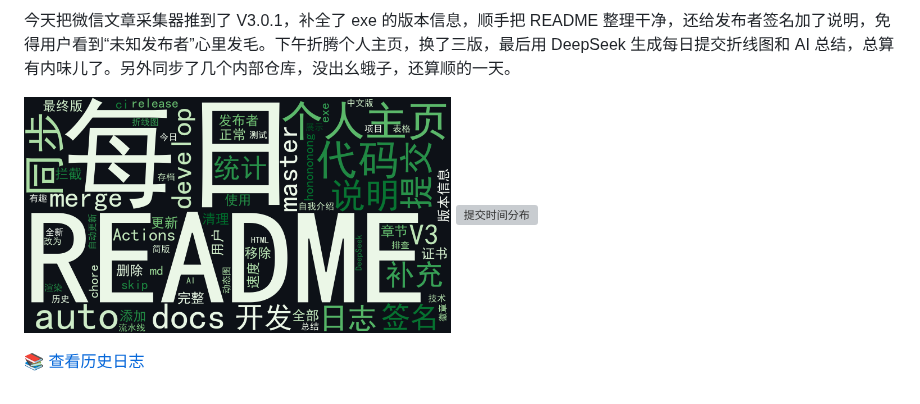
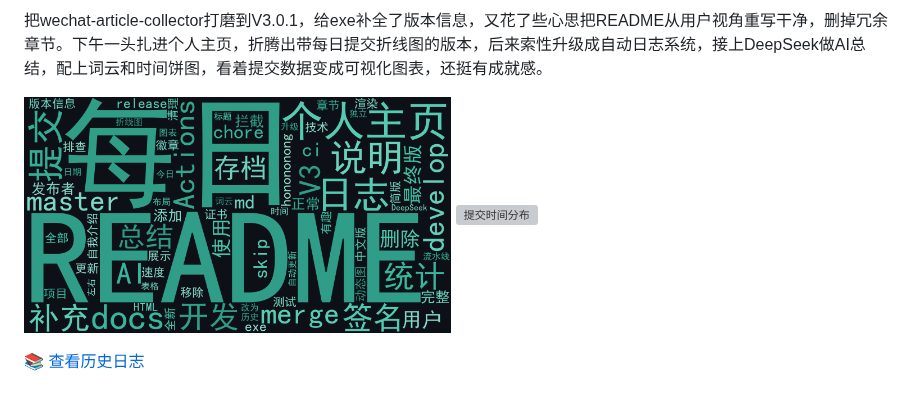
Before and after one commit to hong2301/hong2301, a Markdown page: README.md, the part around one of its changes. Drawn GitHub-style; pictures changed too: wordcloud.png; grey boxes are pictures that could not be loaded.

```diff
--- a/README.md
+++ b/README.md
@@ -2,6 +2,6 @@
 
 
-今天把微信文章采集器推到了 V3.0.1，补全了 exe 的版本信息，顺手把 README 整理干净，还给发布者签名加了说明，免得用户看到“未知发布者”心里发毛。下午折腾个人主页，换了三版，最后用 DeepSeek 生成每日提交折线图和 AI 总结，总算有内味儿了。另外同步了几个内部仓库，没出幺蛾子，还算顺的一天。
+把wechat-article-collector打磨到V3.0.1，给exe补全了版本信息，又花了些心思把README从用户视角重写干净，删掉冗余章节。下午一头扎进个人主页，折腾出带每日提交折线图的版本，后来索性升级成自动日志系统，接上DeepSeek做AI总结，配上词云和时间饼图，看着提交数据变成可视化图表，还挺有成就感。
 
 <img src="wordcloud.png" width="49%" alt="提交词云"/> <img src="pie.svg" width="49%" alt="提交时间分布"/>
 
```
Also changed, not shown: other parts of README.md (+1 -1 lines), logs/2026-08-17.md (+2 -2 lines), logs/2026-08-17-wordcloud.png, 3 other files.
